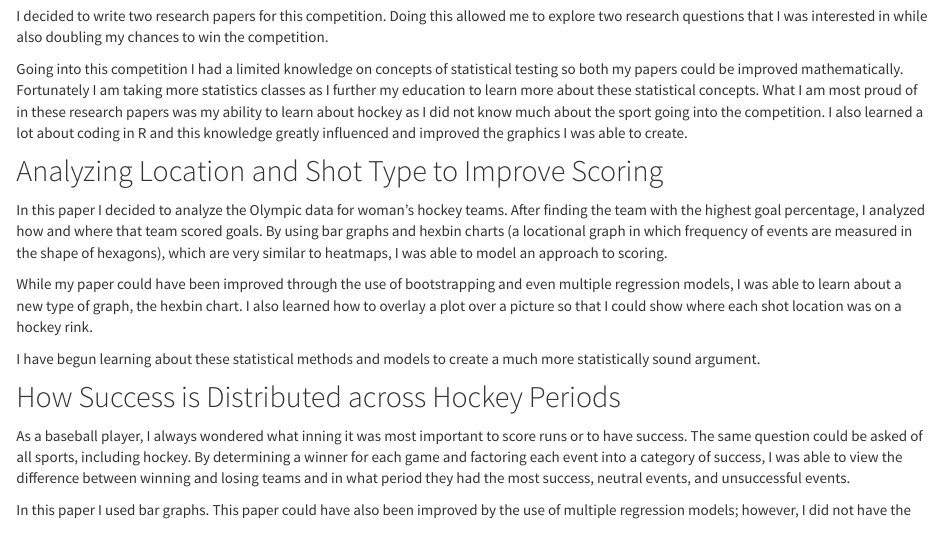
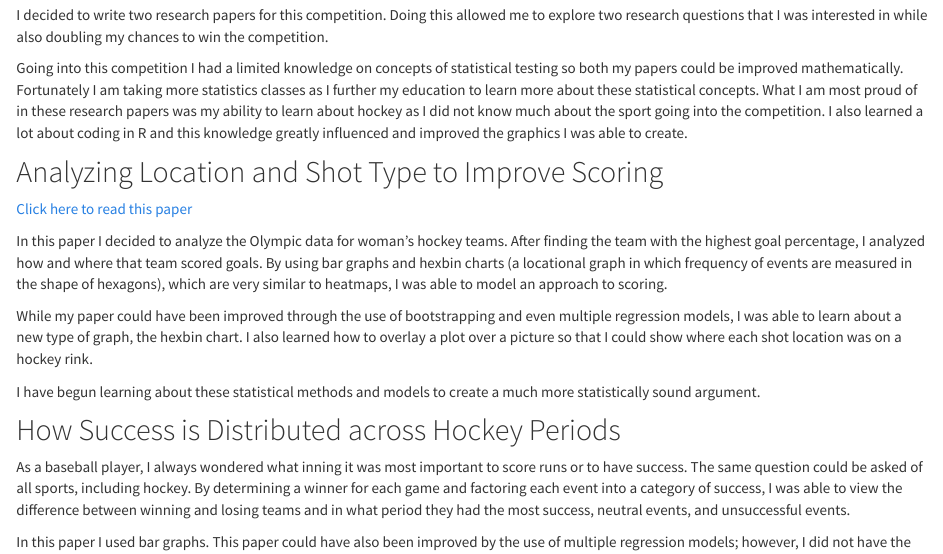
Before and after one commit to m10goard/m10goard.github.io, an R Markdown document (hockey.Rmd): the page in a window 1100 px wide, from 190 px down before the commit and from 220 px down after it, so that both start at the same text. The pictures show the output file hockey.html that the author committed with the source, opened offline; library style sheets and scripts come from the installed R packages.

Commit message:
hockey paper 1

```diff
--- a/hockey.Rmd
+++ b/hockey.Rmd
@@ -12,6 +12,8 @@ Going into this competition I had a limited knowledge on concepts of statistical
 
 ## Analyzing Location and Shot Type to Improve Scoring
 
+[Click here to read this paper](https://drive.google.com/file/d/14un23tAY2Mx_NOzAgFKFiIH3bmRm0kVD/view?usp=sharing)
+
 In this paper I decided to analyze the Olympic data for woman's hockey teams. After finding the team with the highest goal percentage, I analyzed how and where that team scored goals. By using bar graphs and hexbin charts (a locational graph in which frequency of events are measured in the shape of hexagons), which are very similar to heatmaps, I was able to model an approach to scoring.
 
 While my paper could have been improved through the use of bootstrapping and even multiple regression models, I was able to learn about a new type of graph, the hexbin chart. I also learned how to overlay a plot over a picture so that I could show where each shot location was on a hockey rink.
```
Also changed, not shown: about.html, hockey.html, index.html.
